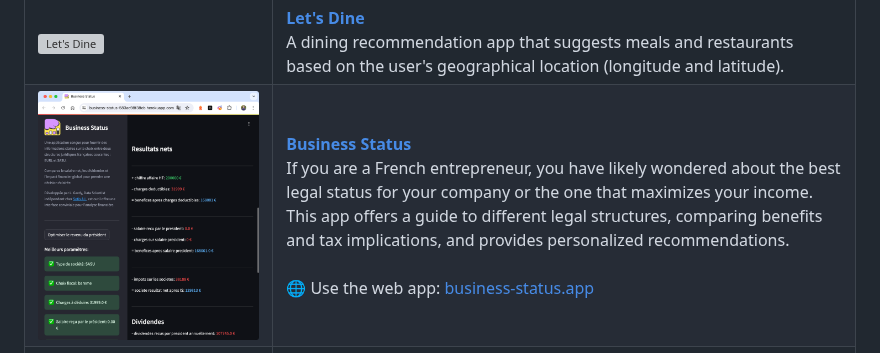
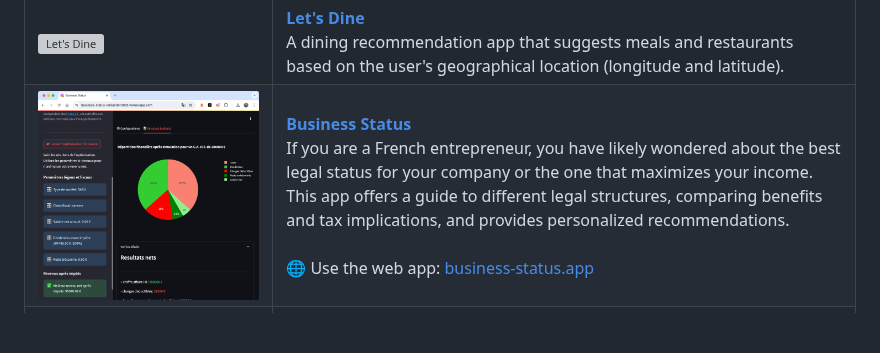
Before and after one commit to LudovicGardy/LudovicGardy, a Markdown page: README.md, the part around the change. Drawn GitHub-style; pictures changed too: images/section2/image5.0.png (deleted), images/section2/image5.1.png (added); blank space fills up the shorter version; grey boxes are pictures that could not be loaded.

Commit message:
updated_image

```diff
--- a/README.md
+++ b/README.md
@@ -73,7 +73,7 @@ A brief summary of some publicly shareable projects I have developed is presente
       <td><strong><a href="https://github.com/LudovicGardy/app_lets_have_dinner">Let's Dine</a></strong><br>A dining recommendation app that suggests meals and restaurants based on the user's geographical location (longitude and latitude).</td>
     </tr>
     <tr>
-      <td><img src="images/section2/image5.0.png" alt="Business Status" style="width:100%;height:auto;object-fit:fill; display:block;"></td>
+      <td><img src="images/section2/image5.1.png" alt="Business Status" style="width:100%;height:auto;object-fit:fill; display:block;"></td>
       <td><strong><a href="https://github.com/LudovicGardy/app_business_status">Business Status</a></strong><br>If you are a French entrepreneur, you have likely wondered about the best legal status for your company or the one that maximizes your income. This app offers a guide to different legal structures, comparing benefits and tax implications, and provides personalized recommendations. <br><br> 🌐 Use the web app: <a href="https://business-status-583ac98f38cb.herokuapp.com/">business-status.app</a></td>
     </tr>
     <tr>
```
